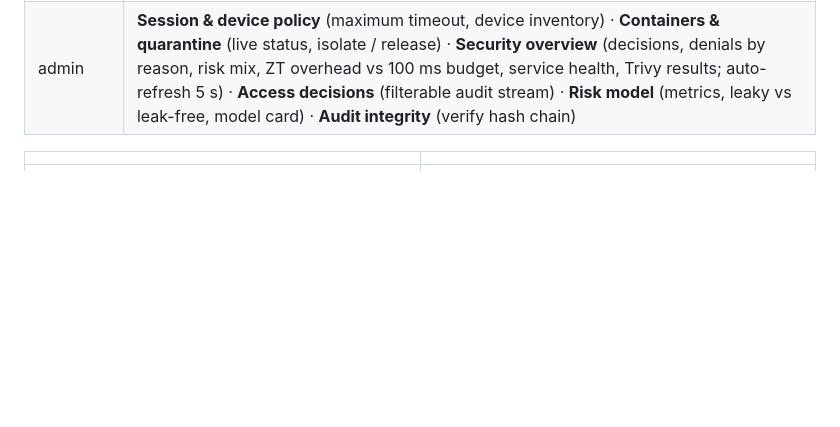
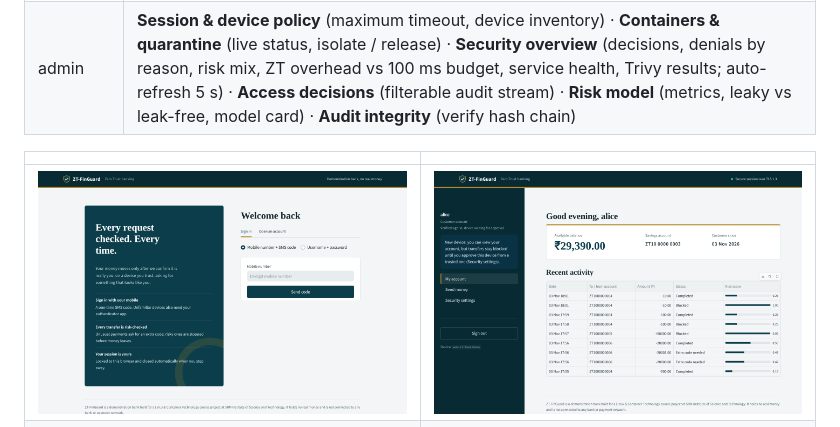
Before and after one commit to BALASUDHAN1807/zt-finguard, a Markdown page: README.md, the part around the change. Rendered like a GitHub page; pictures changed too: docs/screenshots/21-bank-signin.png (added), docs/screenshots/22-bank-account.png (added); blank space fills up the shorter version.

```diff
--- a/README.md
+++ b/README.md
@@ -113,6 +113,7 @@ through the same checks as any API call.
 
 | | |
 |---|---|
+| ![Sign in](docs/screenshots/21-bank-signin.png) | ![Account](docs/screenshots/22-bank-account.png) |
 | ![Step-up](docs/screenshots/04-step-up.png) | ![Blocked drain](docs/screenshots/06-drain-blocked.png) |
 | ![Admin overview](docs/screenshots/08-admin-overview.png) | ![Decisions](docs/screenshots/09-admin-decisions.png) |
 
```
Also changed, not shown: docs/screenshots/23-bank-admin.png (added), 2 other files.
